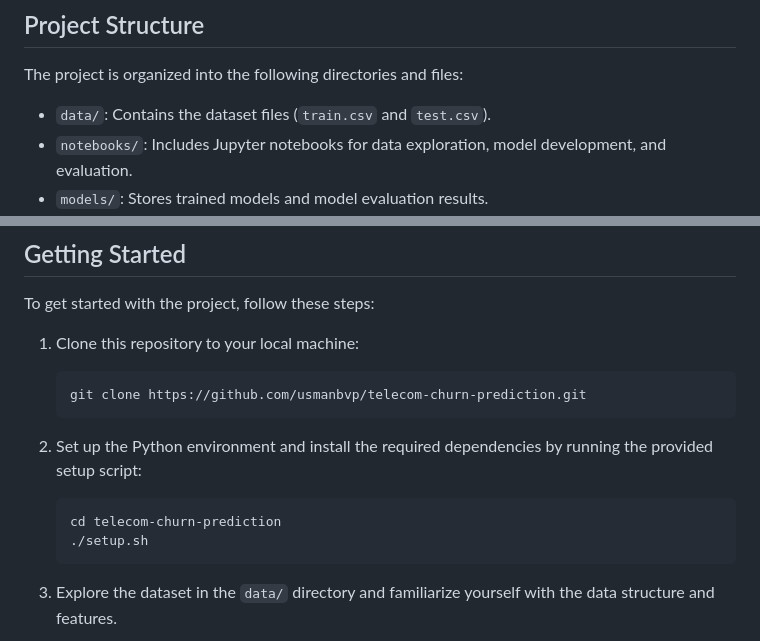
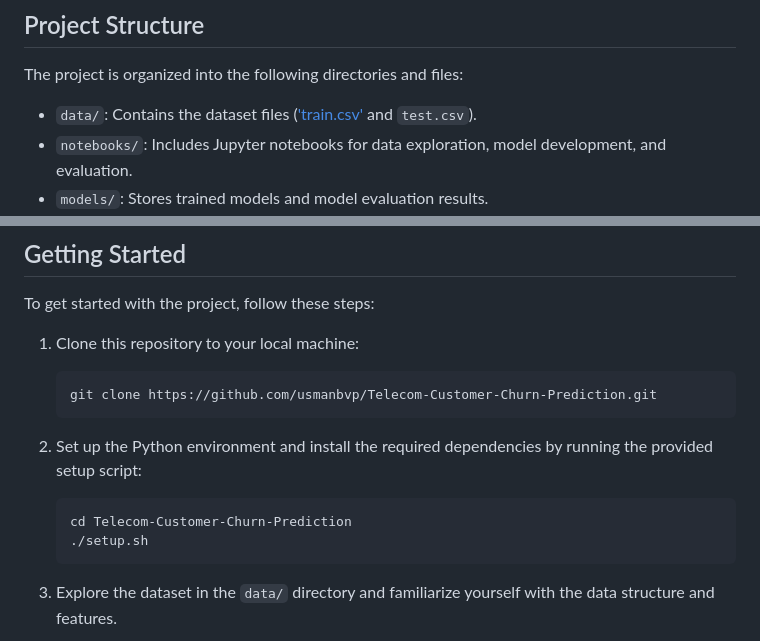
Before and after one commit to usmanbvp/Telecom-Customer-Churn-Prediction, a Markdown page: README.md, 2 parts joined by grey strips. GitHub-like rendering.

````diff
--- a/README.md
+++ b/README.md
@@ -15,7 +15,7 @@ The dataset used for this project consists of historical customer information, i
 
 The project is organized into the following directories and files:
 
-- `data/`: Contains the dataset files (`train.csv` and `test.csv`).
+- `data/`: Contains the dataset files (['train.csv'](train.csv) and `test.csv`).
 - `notebooks/`: Includes Jupyter notebooks for data exploration, model development, and evaluation.
 - `models/`: Stores trained models and model evaluation results.
 - `src/`: Contains the source code and utility scripts for data preprocessing, feature engineering, and model training.
@@ -28,12 +28,12 @@ To get started with the project, follow these steps:
 
 1. Clone this repository to your local machine:
    ```
-   git clone https://github.com/usmanbvp/telecom-churn-prediction.git
+   git clone https://github.com/usmanbvp/Telecom-Customer-Churn-Prediction.git
    ```
 
 2. Set up the Python environment and install the required dependencies by running the provided setup script:
    ```
-   cd telecom-churn-prediction
+   cd Telecom-Customer-Churn-Prediction
    ./setup.sh
    ```
 
````
